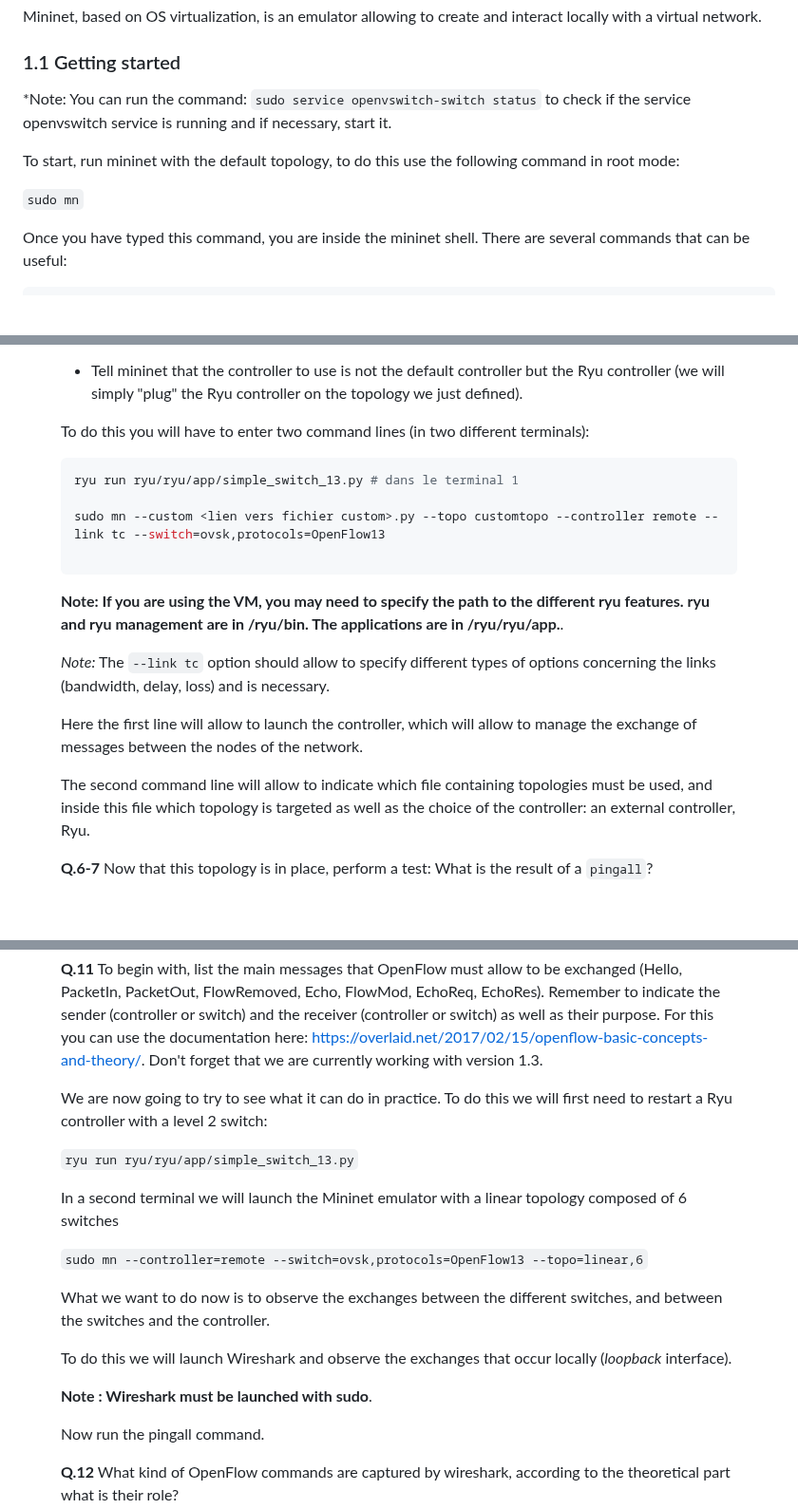
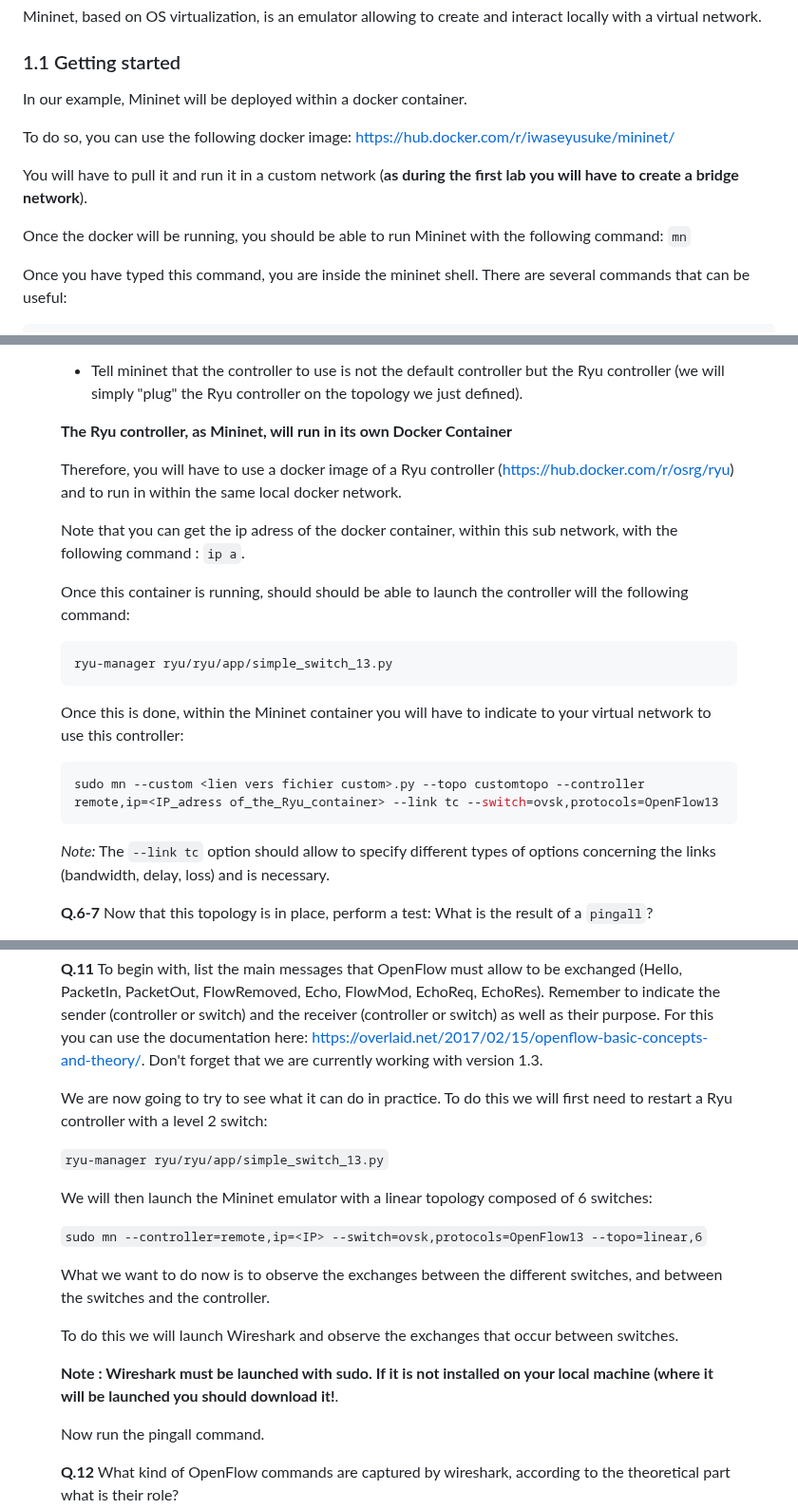
Before and after one commit to lmendiboure/5G-Course, a Markdown page: SDN/ReadME.md, 3 parts joined by grey strips. Shown at 95% size. GitHub-like rendering; blank space fills up the shorter version.

````diff
--- a/SDN/ReadME.md
+++ b/SDN/ReadME.md
@@ -31,11 +33,13 @@ Mininet, based on OS virtualization, is an emulator allowing to create and inter
 
 ### 1.1 Getting started
 
-*Note: You can run the command: `sudo service openvswitch-switch status` to check if the service openvswitch service is running and if necessary, start it.
+In our example, Mininet will be deployed within a docker container.
 
-To start, run mininet with the default topology, to do this use the following command in root mode:
+To do so, you can use the following docker image: https://hub.docker.com/r/iwaseyusuke/mininet/
 
-`sudo mn`
+You will have to pull it and run it in a custom network (**as during the first lab you will have to create a bridge network**).
+
+Once the docker will be running, you should be able to run Mininet with the following command: `mn`
 
 Once you have typed this command, you are inside the mininet shell. There are several commands that can be useful:
 
@@ -119,22 +123,24 @@ What we will do here is simply:
 
   * Tell mininet that the controller to use is not the default controller but the Ryu controller (we will simply "plug" the Ryu controller on the topology we just defined).
 
-To do this you will have to enter two command lines (in two different terminals):
+**The Ryu controller, as Mininet, will run in its own Docker Container**
+
+Therefore, you will have to use a docker image of a Ryu controller (https://hub.docker.com/r/osrg/ryu) and to run in within the same local docker network.
+
+Note that you can get the ip adress of the docker container, within this sub network, with the following command : `ip a`.
+
+Once this container is running, should should be able to launch the controller will the following command:
+```console
+ryu-manager ryu/ryu/app/simple_switch_13.py
+```
+
+Once this is done, within the Mininet container you will have to indicate to your virtual network to use this controller:
 
 ```console
-ryu run ryu/ryu/app/simple_switch_13.py # dans le terminal 1
-
-sudo mn --custom <lien vers fichier custom>.py --topo customtopo --controller remote --link tc --switch=ovsk,protocols=OpenFlow13
-
+sudo mn --custom <lien vers fichier custom>.py --topo customtopo --controller remote,ip=<IP_adress of_the_Ryu_container> --link tc --switch=ovsk,protocols=OpenFlow13
 ```
 
-**Note: If you are using the VM, you may need to specify the path to the different ryu features. ryu and ryu management are in /ryu/bin. The applications are in /ryu/ryu/app.**.
-
 *Note:* The `--link tc` option should allow to specify different types of options concerning the links (bandwidth, delay, loss) and is necessary.
-
-Here the first line will allow to launch the controller, which will allow to manage the exchange of messages between the nodes of the network.
-
-The second command line will allow to indicate which file containing topologies must be used, and inside this file which topology is targeted as well as the choice of the controller: an external controller, Ryu.
 
 **Q.6-7** Now that this topology is in place, perform a test: What is the result of a `pingall`?
 
@@ -166,17 +171,17 @@ To do this, we're going to take two steps, first theoretical and then practical.
 
 We are now going to try to see what it can do in practice. To do this we will first need to restart a Ryu controller with a level 2 switch:
 
-`ryu run ryu/ryu/app/simple_switch_13.py`
+`ryu-manager ryu/ryu/app/simple_switch_13.py`
 
-In a second terminal we will launch the Mininet emulator with a linear topology composed of 6 switches
+We will then launch the Mininet emulator with a linear topology composed of 6 switches:
 
-`sudo mn --controller=remote --switch=ovsk,protocols=OpenFlow13 --topo=linear,6`
+`sudo mn --controller=remote,ip=<IP> --switch=ovsk,protocols=OpenFlow13 --topo=linear,6`
 
 What we want to do now is to observe the exchanges between the different switches, and between the switches and the controller.
 
-To do this we will launch Wireshark and observe the exchanges that occur locally (*loopback* interface).
+To do this we will launch Wireshark and observe the exchanges that occur between switches.
 
-**Note : Wireshark must be launched with sudo**.
+**Note : Wireshark must be launched with sudo. If it is not installed on your local machine (where it will be launched you should download it!**.
 
 Now run the pingall command.
 
````
Also changed, not shown: other parts of SDN/ReadME.md (+35 -18 lines).
